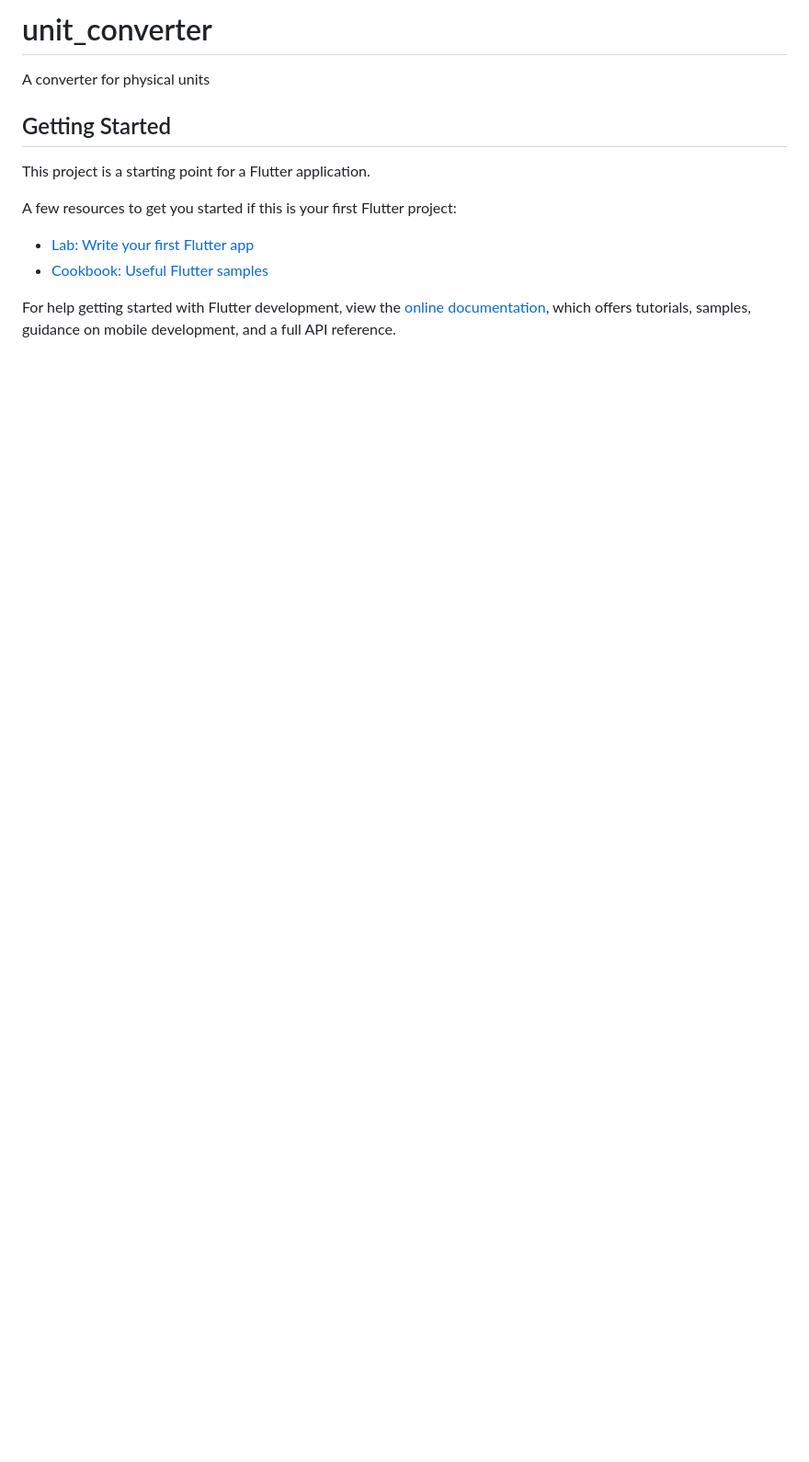
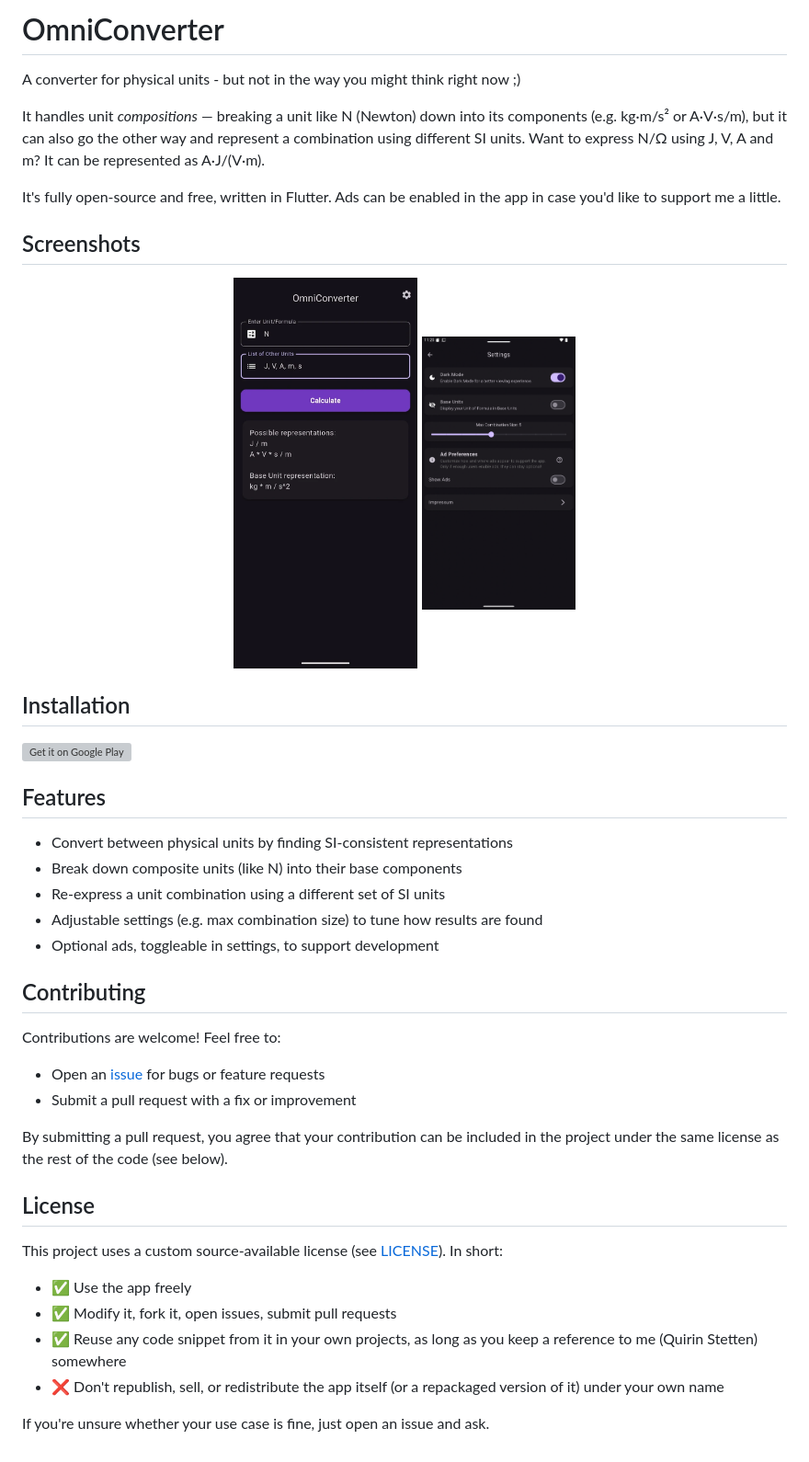
Before and after one commit to tanloner/OmniConverter, a Markdown page: README.md, the part around the change. Shown: that part at 92% size. Rendered like a GitHub page; pictures changed too: images/img.png (added), images/img_1.png (added); blank space fills up the shorter version; grey boxes are pictures that could not be loaded.

Commit message:
docs: add README screenshots, features, license

```diff
--- a/README.md
+++ b/README.md
@@ -1,16 +1,57 @@
-# unit_converter
+# OmniConverter
 
-A converter for physical units
+A converter for physical units - but not in the way you might think right now ;)
 
-## Getting Started
+It handles unit *compositions* — breaking a unit like N (Newton) down into its
+components (e.g. kg·m/s² or A·V·s/m), but it can also go the other way and
+represent a combination using different SI units. Want to express N/Ω using
+J, V, A and m? It can be represented as A·J/(V·m).
 
-This project is a starting point for a Flutter application.
+It's fully open-source and free, written in Flutter. Ads can be enabled in the
+app in case you'd like to support me a little.
 
-A few resources to get you started if this is your first Flutter project:
+## Screenshots
 
-- [Lab: Write your first Flutter app](https://docs.flutter.dev/get-started/codelab)
-- [Cookbook: Useful Flutter samples](https://docs.flutter.dev/cookbook)
+<p align="center">
+<img src="images/img_1.png" width="200" alt="Home screen: converting N into J/m and A*V*s/m" />
+<img src="images/img.png" width="167" alt="Settings screen with dark mode, base units and ad preferences" />
+</p>
 
-For help getting started with Flutter development, view the
-[online documentation](https://docs.flutter.dev/), which offers tutorials,
-samples, guidance on mobile development, and a full API reference.
+## Installation
+
+[<img src="https://raw.githubusercontent.com/wger-project/wger/refs/heads/master/wger/core/static/images/logos/play-store/badge.svg"
+alt="Get it on Google Play"
+height="55">](https://play.google.com/store/apps/details?id=de.virtelligent.unit_converter)
+
+## Features
+
+- Convert between physical units by finding SI-consistent representations
+- Break down composite units (like N) into their base components
+- Re-express a unit combination using a different set of SI units
+- Adjustable settings (e.g. max combination size) to tune how results are found
+- Optional ads, toggleable in settings, to support development
+
+## Contributing
+
+Contributions are welcome! Feel free to:
+
+- Open an [issue](../../issues) for bugs or feature requests
+- Submit a pull request with a fix or improvement
+
+By submitting a pull request, you agree that your contribution can be
+included in the project under the same license as the rest of the code (see
+below).
+
+## License
+
+This project uses a custom source-available license (see [LICENSE](LICENSE)).
+In short:
+
+- ✅ Use the app freely
+- ✅ Modify it, fork it, open issues, submit pull requests
+- ✅ Reuse any code snippet from it in your own projects, as long as you keep
+  a reference to me (Quirin Stetten) somewhere
+- ❌ Don't republish, sell, or redistribute the app itself (or a repackaged
+  version of it) under your own name
+
+If you're unsure whether your use case is fine, just open an issue and ask.
```
Also changed, not shown: 1 other file.
